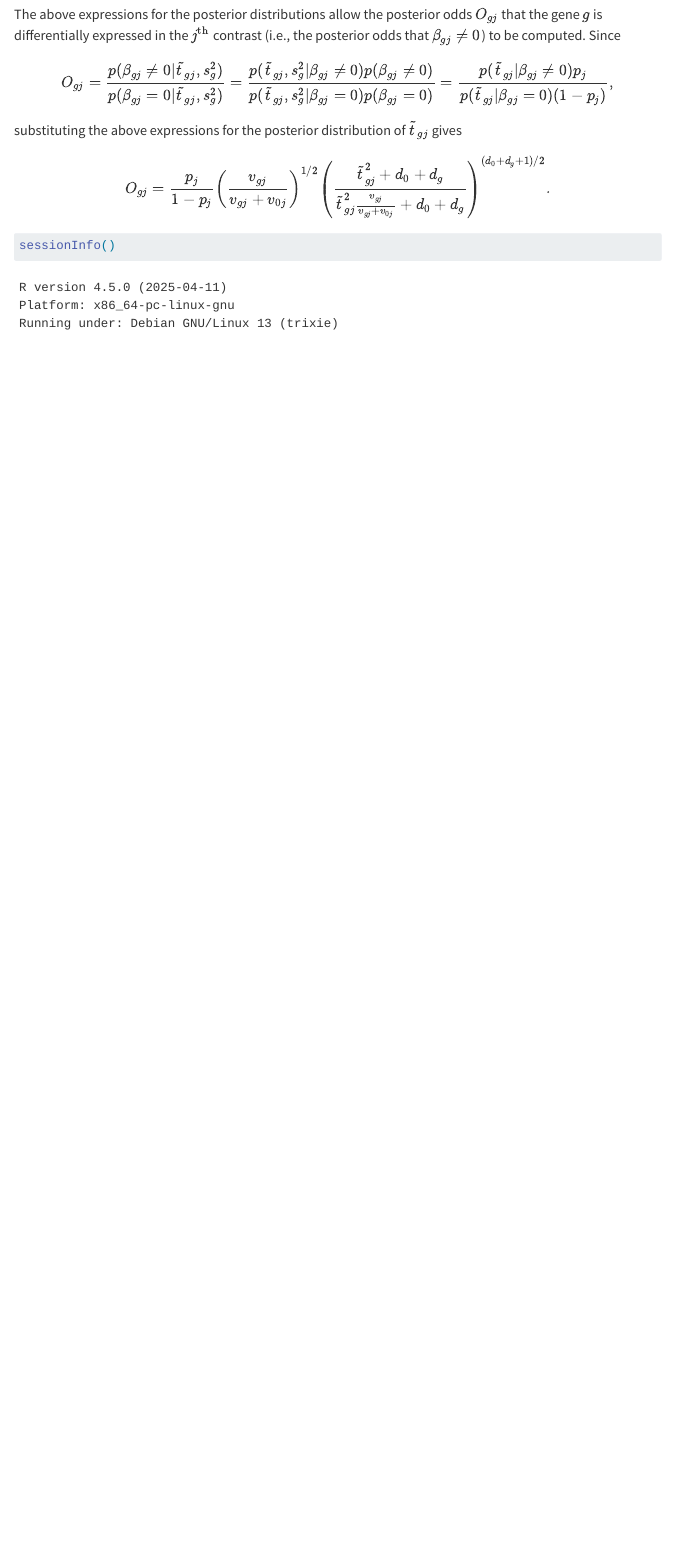
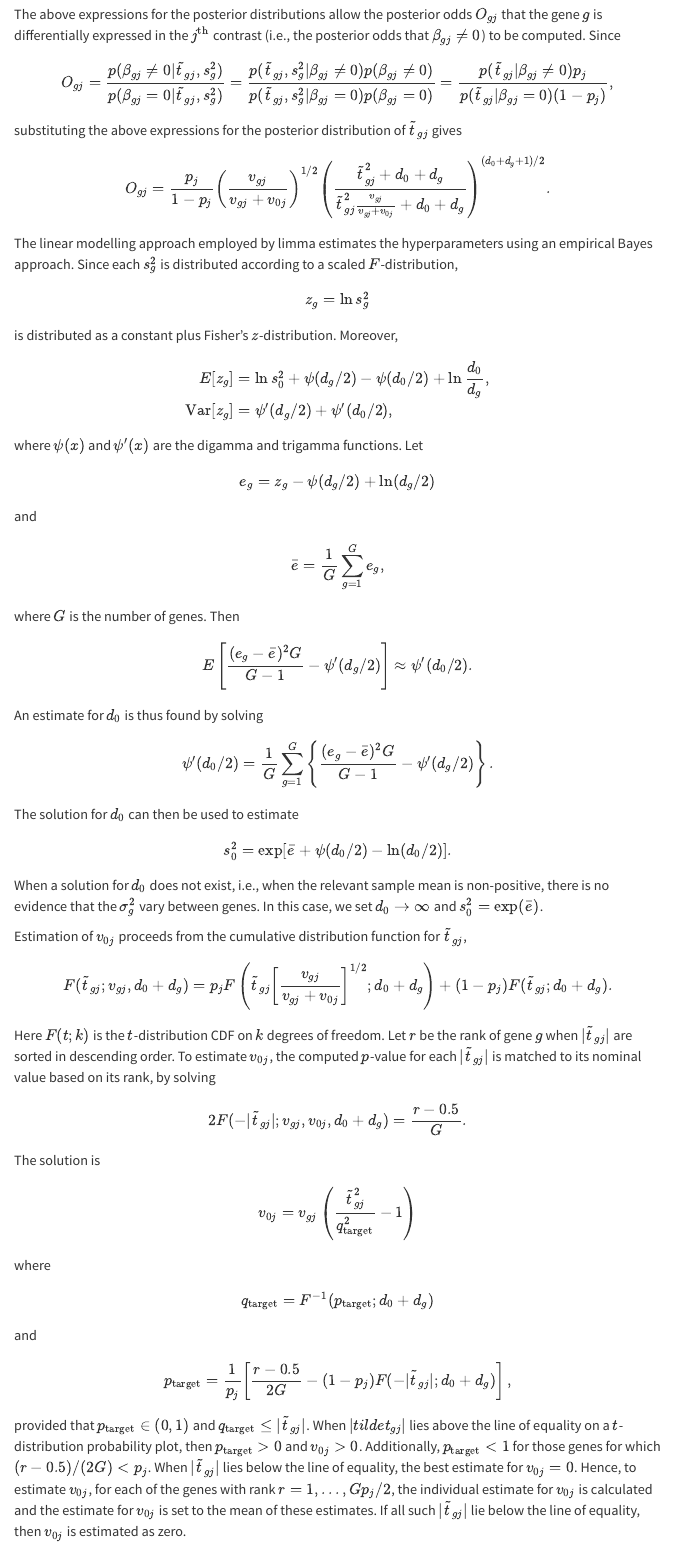
Before and after one commit to azedarach/notes, a Quarto document (differential-expression/differential_expression.qmd): the page in a window 1100 px wide, from 3770 px down. Rendered offline with R 4.5, knitr and Pandoc in place of Quarto, with nearby package versions; menus at the side of the page are left out.

Commit message:
Add notes on hyperparameter estimators

````diff
--- a/differential-expression/differential_expression.qmd
+++ b/differential-expression/differential_expression.qmd
@@ -251,6 +251,99 @@ O_{gj} = \frac{p_j}{1-p_j} \left ( \frac{v_{gj}}{v_{gj} + v_{0j}}
 {\tilde{t}_{gj}^2 \frac{v_{gj}}{v_{gj} + v_{0j}} + d_0 + d_g}
   \right )^{(d_0 + d_g + 1)/2} .
 \end{equation}
+
+The linear modelling approach employed by limma
+estimates the hyperparameters using an empirical Bayes
+approach. Since each $s_g^2$ is distributed according to
+a scaled $F$-distribution,
+\begin{equation}
+z_g = \ln s_g^2
+\end{equation}
+is distributed as a constant plus Fisher's $z$-distribution.
+Moreover,
+\begin{equation}
+\begin{aligned}
+E[z_g] &= \ln s_0^2 + \psi(d_g / 2) - \psi(d_0 / 2) +
+\ln \frac{d_0}{d_g} , \\
+\mathrm{Var}[z_g] &= \psi^\prime(d_g/2) + \psi^\prime(d_0/2) ,
+\end{aligned}
+\end{equation}
+where $\psi(x)$ and $\psi^\prime(x)$ are the digamma and
+trigamma functions. Let
+\begin{equation}
+e_g = z_g - \psi(d_g/2) + \ln(d_g/2)
+\end{equation}
+and
+\begin{equation}
+\bar{e} = \frac{1}{G} \sum_{g=1}^G e_g ,
+\end{equation}
+where $G$ is the number of genes. Then
+\begin{equation}
+E\left [ \frac{(e_g - \bar{e})^2 G}{G - 1} -
+\psi^\prime(d_g/2)\right ]\approx \psi^\prime(d_0/2) .
+\end{equation}
+An estimate for $d_0$ is thus found by solving
+\begin{equation}
+\psi^\prime(d_0/2) = \frac{1}{G} \sum_{g=1}^G \left \{
+ \frac{(e_g - \bar{e})^2 G}{G - 1} -
+\psi^\prime(d_g/2) \right \} .
+\end{equation}
+The solution for $d_0$ can then be used to estimate
+\begin{equation}
+s_0^2 = \exp \left [ \bar{e} + \psi(d_0/2) - \ln(d_0/2)
+ \right ] .
+\end{equation}
+When a solution for $d_0$ does not exist, i.e., when the
+relevant sample mean is non-positive, there is no evidence
+that the $\sigma_g^2$ vary between genes. In this case,
+we set $d_0 \to \infty$ and $s_0^2 = \exp(\bar{e})$.
+
+Estimation of $v_{0j}$ proceeds from the cumulative distribution
+function for $\tilde{t}_{gj}$,
+\begin{equation}
+F(\tilde{t}_{gj}; v_{gj}, d_0 + d_g) = p_j F \left (
+ \tilde{t}_{gj} \left [ \frac{v_{gj}}{v_{gj}+v_{0j}}
+ \right ]^{1/2}; d_0 + d_g \right) +
+ (1 - p_j) F(\tilde{t}_{gj}; d_0 + d_g) .
+\end{equation}
+Here $F(t; k)$ is the $t$-distribution CDF on $k$ degrees of
+freedom. Let $r$ be the rank of gene $g$ when $|\tilde{t}_{gj}|$
+are sorted in descending order. To estimate $v_{0j}$, the
+computed $p$-value for each $|\tilde{t}_{gj}|$ is matched
+to its nominal value based on its rank, by solving
+\begin{equation}
+2 F(-|\tilde{t}_{gj}|; v_{gj} , v_{0j}, d_0 + d_g) =
+\frac{r - 0.5}{G} .
+\end{equation}
+The solution is
+\begin{equation}
+v_{0j} = v_{gj} \left (
+  \frac{\tilde{t}_{gj}^2}{q_{\textrm{target}}^2} - 1\right )
+\end{equation}
+where
+\begin{equation}
+q_{\textrm{target}} = F^{-1}(p_{\textrm{target}}; d_0 + d_g)
+\end{equation}
+and
+\begin{equation}
+p_{\textrm{target}} = \frac{1}{p_j} \left [
+ \frac{r - 0.5}{2G} - (1 - p_j) F(-|\tilde{t}_{gj}|;
+ d_0 + d_g ) \right ] ,
+\end{equation}
+provided that $p_{\textrm{target}} \in (0, 1)$ and
+$q_{\textrm{target}} \leq |\tilde{t}_{gj}|$. When
+$|tilde{t}_{gj}|$ lies above the line of equality on a
+$t$-distribution probability plot, then $p_{\textrm{target}} > 0$
+and $v_{0j} > 0$. Additionally, $p_{\textrm{target}} < 1$ for
+those genes for which $(r - 0.5) / (2G) < p_j$. When
+$|\tilde{t}_{gj}|$ lies below the line of equality, the
+best estimate for $v_{0j} = 0$. Hence, to estimate $v_{0j}$,
+for each of the genes with rank $r = 1, \dots, G p_j/2$,
+the individual estimate for $v_{0j}$ is calculated and the
+estimate for $v_{0j}$ is set to the mean of these estimates.
+If all such $|\tilde{t}_{gj}|$ lie below the line of equality,
+then $v_{0j}$ is estimated as zero.
+
 ```{r}
 #| label: session-info
 sessionInfo()
````
